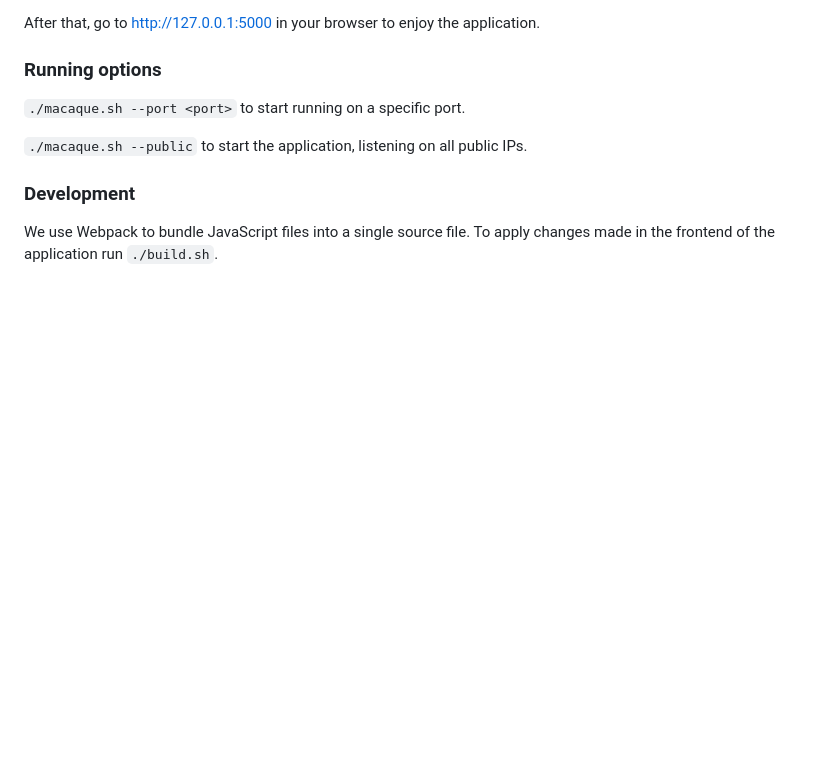
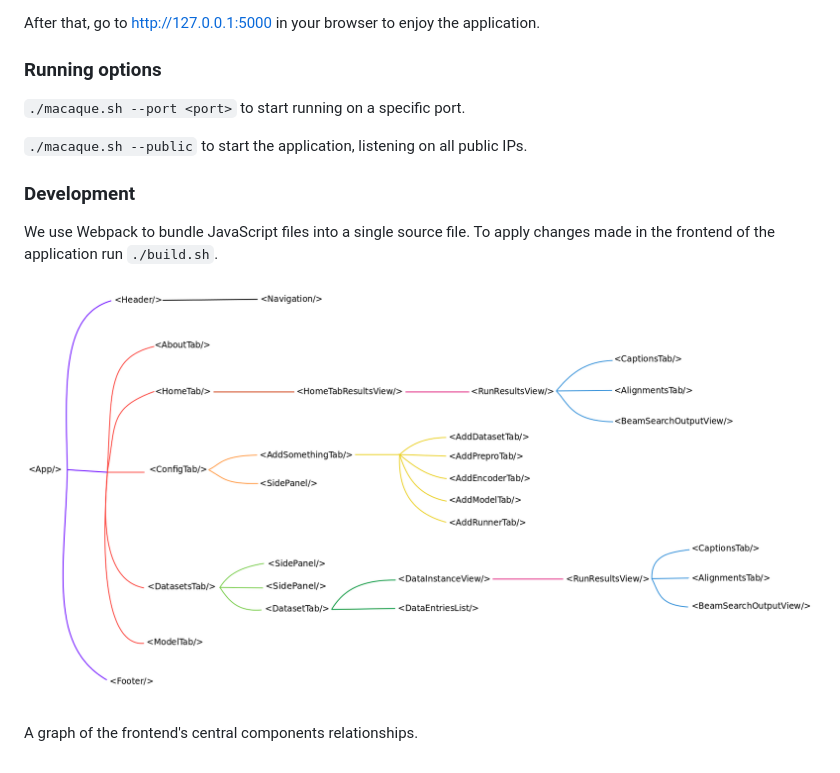
Before and after one commit to ashtraysoap/macaque-reloaded, a Markdown page: README.md, the part around the change. Drawn GitHub-style; pictures changed too: resources/frontend.png (added); blank space fills up the shorter version.

Commit message:
add image to readme

```diff
--- a/README.md
+++ b/README.md
@@ -43,3 +43,7 @@ After that, go to http://127.0.0.1:5000 in your browser to enjoy the application
 
 We use Webpack to bundle JavaScript files into a single source file.
 To apply changes made in the frontend of the application run `./build.sh`.
+
+![](resources/frontend.png)
+
+A graph of the frontend's central components relationships.
```
